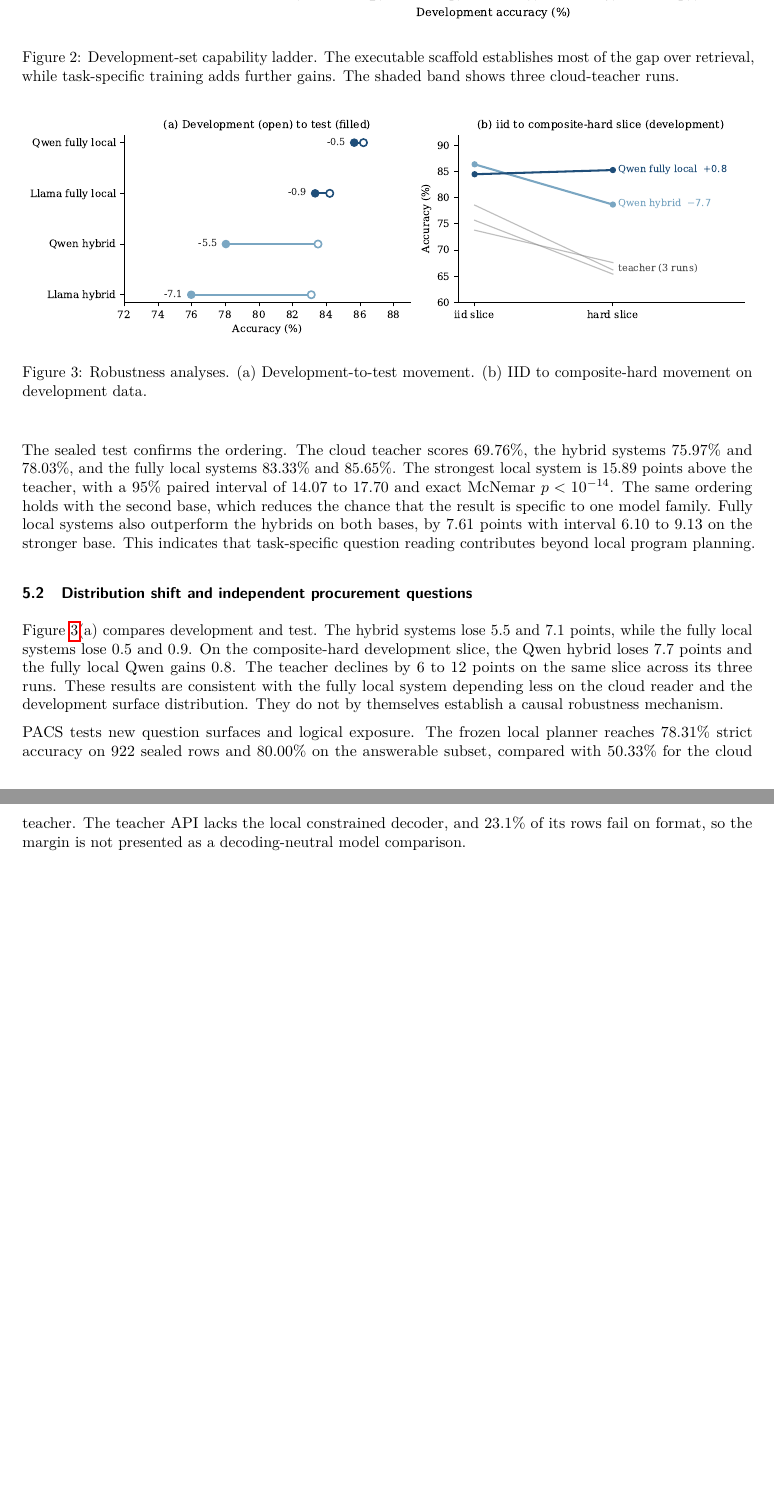
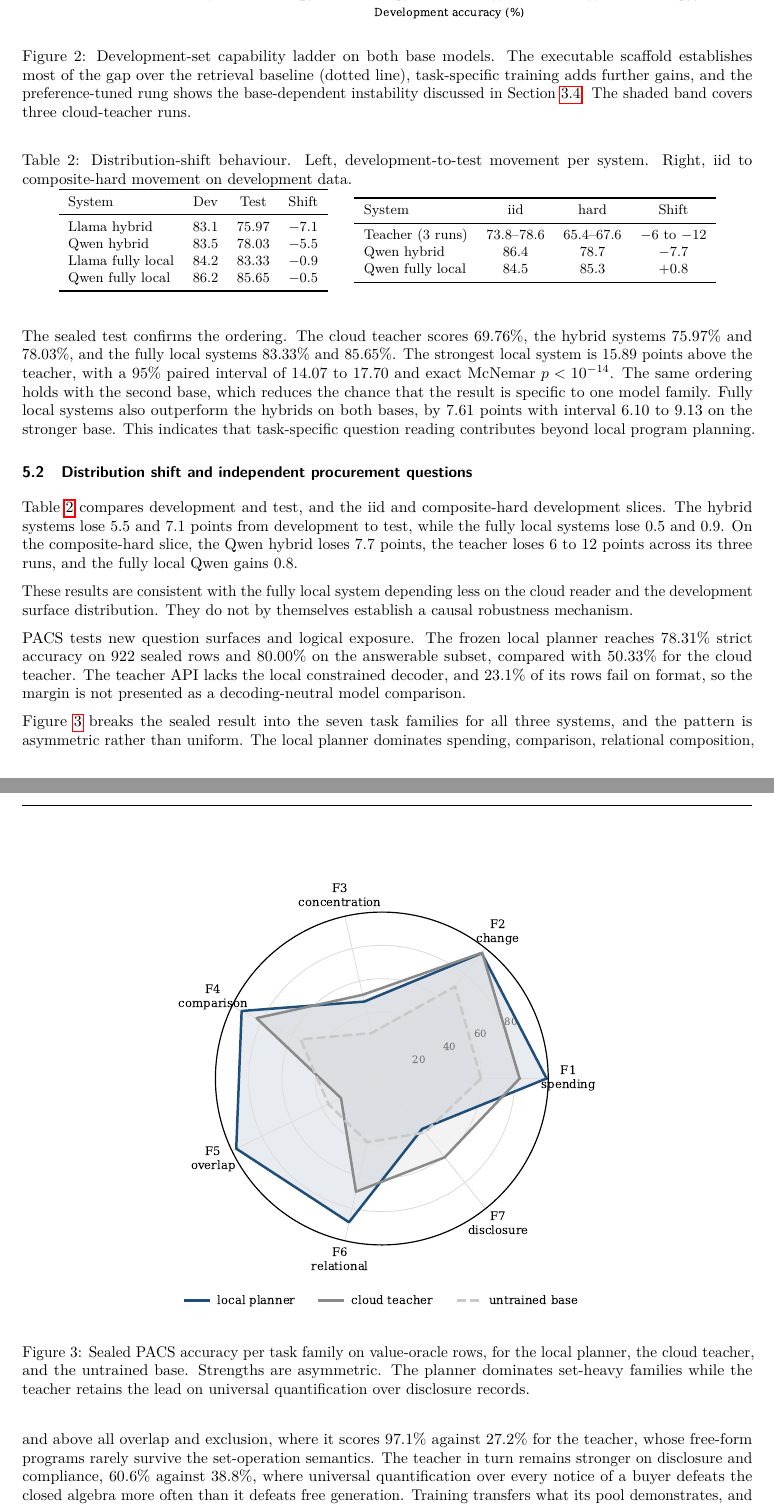
Before and after one commit to haizhou/fyp_new, a LaTeX paper (docs/final_paper/latex/main.tex): two parts of pages 6 and 7 of 13 before the commit and two parts of pages 6 and 7 of 14 after it, joined at a grey line, cut so that both start at the same text, the shorter picture padded with empty space. Compiled offline with pdfLaTeX.

Commit message:
Paper v6.2 (user figure critique): gain ladder now dual-base with visible DPO instability, robustness dumbbells demoted to compact table, NEW PACS seven-family three-system radar with asymmetry analysis (planner dominates set-heavy families 97.1 vs 27.2, teacher retains universal quantification 60.6 vs 38.8)
Co-Authored-By: Claude Fable 5 <noreply@anthropic.com>

```diff
--- a/docs/final_paper/latex/main.tex
+++ b/docs/final_paper/latex/main.tex
@@ -406,9 +407,12 @@ The remaining steps measure task-specific planning and question understanding.
 \begin{figure}[t]
 \centering
 \includegraphics[width=0.88\linewidth]{gain_ladder.pdf}
-\caption{Development-set capability ladder. The executable scaffold establishes
-most of the gap over retrieval, while task-specific training adds further gains.
-The shaded band shows three cloud-teacher runs.}
+\caption{Development-set capability ladder on both base models. The
+executable scaffold establishes most of the gap over the retrieval baseline
+(dotted line), task-specific training adds further gains, and the
+preference-tuned rung shows the base-dependent instability discussed in
+Section~\ref{sec:planning}. The shaded band covers three cloud-teacher
+runs.}
 \label{fig:home-ladder}
 \end{figure}
 
@@ -434,27 +438,69 @@ that task-specific question reading contributes beyond local program planning.
 \subsection{Distribution shift and independent procurement questions}
 \label{sec:robustness}
 
-Figure~\ref{fig:robustness}(a) compares development and test. The hybrid
-systems lose 5.5 and 7.1 points, while the fully local systems lose 0.5 and
-0.9. On the composite-hard development slice, the Qwen hybrid loses 7.7 points
-and the fully local Qwen gains 0.8. The teacher declines by 6 to 12 points on the same slice across its
-three runs. These results are consistent with the fully local system depending less
+Table~\ref{tab:robustness} compares development and test, and the iid and
+composite-hard development slices. The hybrid systems lose 5.5 and 7.1
+points from development to test, while the fully local systems lose 0.5 and
+0.9. On the composite-hard slice, the Qwen hybrid loses 7.7 points, the
+teacher loses 6 to 12 points across its three runs, and the fully local
+Qwen gains 0.8.
+
+\begin{table}[t]
+\centering
+\caption{Distribution-shift behaviour. Left, development-to-test movement
+per system. Right, iid to composite-hard movement on development data.}
+\label{tab:robustness}
+\small
+\begin{tabular}{lccc}
+\toprule
+System & Dev & Test & Shift \\
+\midrule
+Llama hybrid & 83.1 & 75.97 & $-7.1$ \\
+Qwen hybrid & 83.5 & 78.03 & $-5.5$ \\
+Llama fully local & 84.2 & 83.33 & $-0.9$ \\
+Qwen fully local & 86.2 & 85.65 & $-0.5$ \\
+\bottomrule
+\end{tabular}
+\hspace{1.2em}
+\begin{tabular}{lccc}
+\toprule
+System & iid & hard & Shift \\
+\midrule
+Teacher (3 runs) & 73.8--78.6 & 65.4--67.6 & $-6$ to $-12$ \\
+Qwen hybrid & 86.4 & 78.7 & $-7.7$ \\
+Qwen fully local & 84.5 & 85.3 & $+0.8$ \\
+\bottomrule
+\end{tabular}
+\end{table} These results are consistent with the fully local system depending less
 on the cloud reader and the development surface distribution. They do not by
 themselves establish a causal robustness mechanism.
-
-\begin{figure}[t]
-\centering
-\includegraphics[width=\linewidth]{slices.pdf}
-\caption{Robustness analyses. (a) Development-to-test movement. (b) IID to
-composite-hard movement on development data.}
-\label{fig:robustness}
-\end{figure}
 
 PACS tests new question surfaces and logical exposure. The frozen local planner
 reaches 78.31\% strict accuracy on 922 sealed rows and 80.00\% on the answerable
 subset, compared with 50.33\% for the cloud teacher. The teacher API lacks the
 local constrained decoder, and 23.1\% of its rows fail on format, so the margin
 is not presented as a decoding-neutral model comparison.
+
+Figure~\ref{fig:pacsradar} breaks the sealed result into the seven task
+families for all three systems, and the pattern is asymmetric rather than
+uniform. The local planner dominates spending, comparison, relational
+composition, and above all overlap and exclusion, where it scores 97.1\%
+against 27.2\% for the teacher, whose free-form programs rarely survive the
+set-operation semantics. The teacher in turn remains stronger on disclosure
+and compliance, 60.6\% against 38.8\%, where universal quantification over
+every notice of a buyer defeats the closed algebra more often than it
+defeats free generation. Training transfers what its pool demonstrates, and
+the radar shows both directions of that dependence honestly.
+
+\begin{figure}[t]
+\centering
+\includegraphics[width=0.6\linewidth]{pacs_radar.pdf}
+\caption{Sealed PACS accuracy per task family on value-oracle rows, for the
+local planner, the cloud teacher, and the untrained base. Strengths are
+asymmetric. The planner dominates set-heavy families while the teacher
+retains the lead on universal quantification over disclosure records.}
+\label{fig:pacsradar}
+\end{figure}
 
 The PACS audits, shown in Figure~\ref{fig:pacs-audits} of the appendix, separate depth from novelty.
 A row is irreducible when deleting any predicate from its gold program changes
```
Also changed, not shown: docs/final_paper/latex/figs/gain_ladder.pdf, docs/final_paper/latex/figs/pacs_radar.pdf (added), docs/final_paper/latex/figs/slices.pdf (deleted), docs/final_paper/latex/main.pdf, docs/final_paper/latex/main.tex (7 more changed lines), 1 other file.
